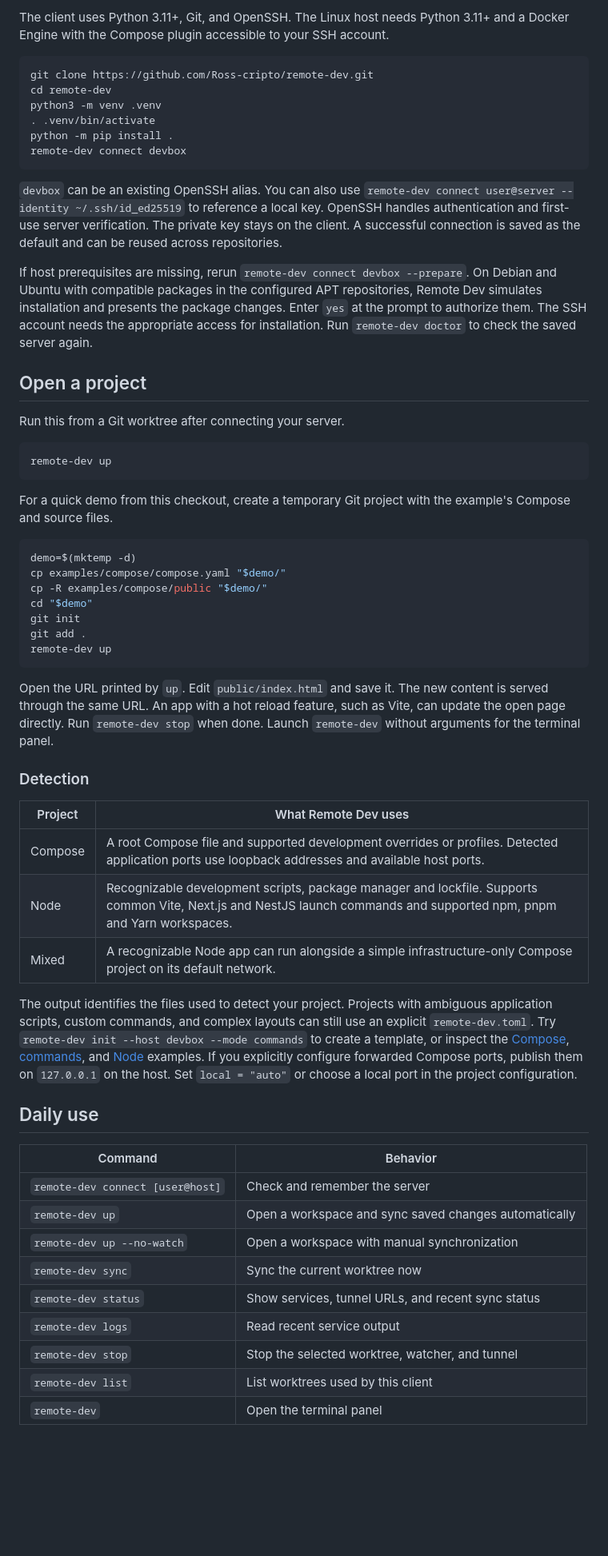
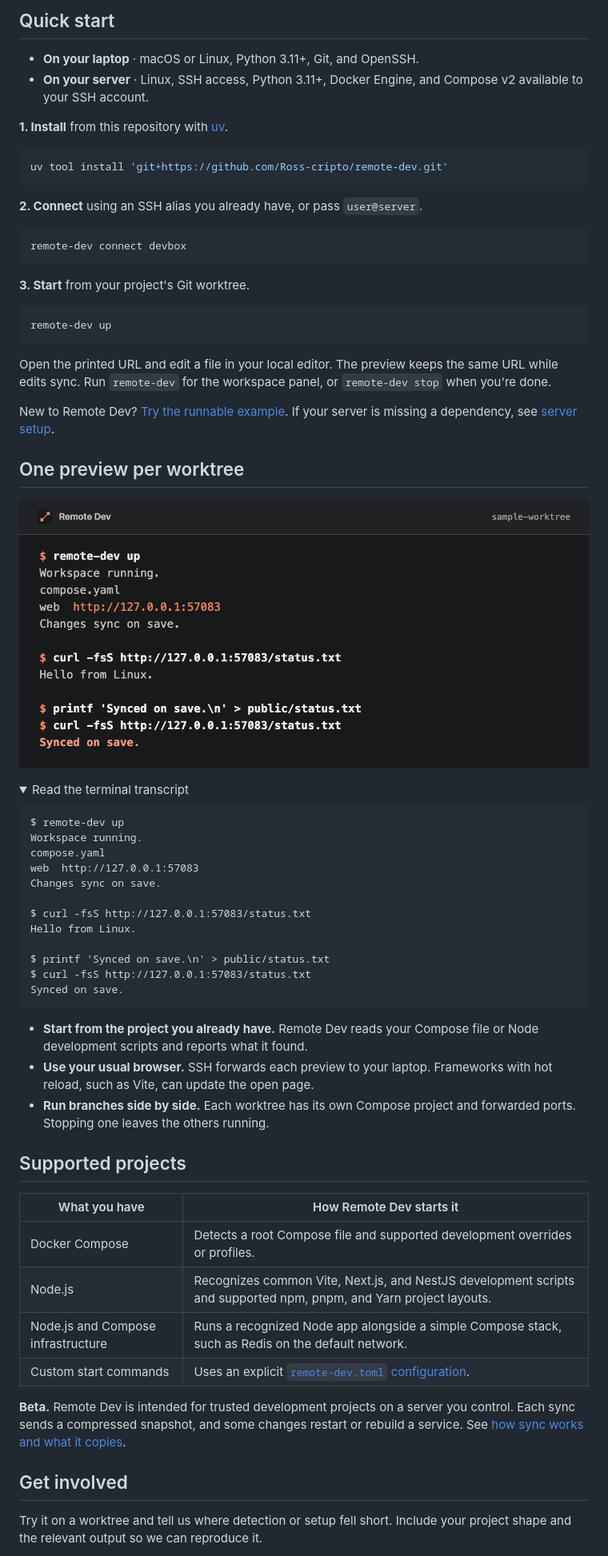
Before and after one commit to Ross-cripto/remote-dev, a Markdown page: README.md, the part around one of its changes. Shown at 80% size. Rendered like a GitHub page; pictures changed too: docs/assets/session.png (added); folded sections open; blank space fills up the shorter version.

Commit message:
docs: launch the remote dev brand and onboarding

````diff
--- a/README.md
+++ b/README.md
@@ -8,62 +10,71 @@ Each worktree uses a separate Compose project and tunnel. Remote Dev detects the
 
-The client uses Python 3.11+, Git, and OpenSSH. The Linux host needs Python 3.11+ and a Docker Engine with the Compose plugin accessible to your SSH account.
+## Quick start
+
+- **On your laptop** · macOS or Linux, Python 3.11+, Git, and OpenSSH.
+- **On your server** · Linux, SSH access, Python 3.11+, Docker Engine, and Compose v2 available to your SSH account.
+
+**1. Install** from this repository with [uv](https://docs.astral.sh/uv/).
 
 ```sh
-git clone https://github.com/Ross-cripto/remote-dev.git
-cd remote-dev
-python3 -m venv .venv
-. .venv/bin/activate
-python -m pip install .
+uv tool install 'git+https://github.com/Ross-cripto/remote-dev.git'
+```
+
+**2. Connect** using an SSH alias you already have, or pass `user@server`.
+
+```sh
 remote-dev connect devbox
 ```
 
-`devbox` can be an existing OpenSSH alias. You can also use `remote-dev connect user@server --identity ~/.ssh/id_ed25519` to reference a local key. OpenSSH handles authentication and first-use server verification. The private key stays on the client. A successful connection is saved as the default and can be reused across repositories.
-
-If host prerequisites are missing, rerun `remote-dev connect devbox --prepare`. On Debian and Ubuntu with compatible packages in the configured APT repositories, Remote Dev simulates installation and presents the package changes. Enter `yes` at the prompt to authorize them. The SSH account needs the appropriate access for installation. Run `remote-dev doctor` to check the saved server again.
-
-## Open a project
-
-Run this from a Git worktree after connecting your server.
+**3. Start** from your project's Git worktree.
 
 ```sh
 remote-dev up
 ```
 
-For a quick demo from this checkout, create a temporary Git project with the example's Compose and source files.
+Open the printed URL and edit a file in your local editor. The preview keeps the same URL while edits sync. Run `remote-dev` for the workspace panel, or `remote-dev stop` when you're done.
 
-```sh
-demo=$(mktemp -d)
-cp examples/compose/compose.yaml "$demo/"
-cp -R examples/compose/public "$demo/"
-cd "$demo"
-git init
-git add .
-remote-dev up
+New to Remote Dev? [Try the runnable example](docs/guide.md#try-the-compose-demo). If your server is missing a dependency, see [server setup](docs/guide.md#connect-and-check-a-server).
+
+## One preview per worktree
+
+![A terminal session showing remote-dev up detect compose.yaml and print a local preview URL. After saving a change locally, curl at the same URL returns the updated page.](docs/assets/session.png)
+
+<details>
+<summary>Read the terminal transcript</summary>
+
+```text
+$ remote-dev up
+Workspace running.
+compose.yaml
+web  http://127.0.0.1:57083
+Changes sync on save.
+
+$ curl -fsS http://127.0.0.1:57083/status.txt
+Hello from Linux.
+
+$ printf 'Synced on save.\n' > public/status.txt
+$ curl -fsS http://127.0.0.1:57083/status.txt
+Synced on save.
 ```
 
-Open the URL printed by `up`. Edit `public/index.html` and save it. The new content is served through the same URL. An app with a hot reload feature, such as Vite, can update the open page directly. Run `remote-dev stop` when done. Launch `remote-dev` without arguments for the terminal panel.
+</details>
 
-### Detection
+- **Start from the project you already have.** Remote Dev reads your Compose file or Node development scripts and reports what it found.
+- **Use your usual browser.** SSH forwards each preview to your laptop. Frameworks with hot reload, such as Vite, can update the open page.
+- **Run branches side by side.** Each worktree has its own Compose project and forwarded ports. Stopping one leaves the others running.
 
-| Project | What Remote Dev uses |
+## Supported projects
+
+| What you have | How Remote Dev starts it |
 | --- | --- |
-| Compose | A root Compose file and supported development overrides or profiles. Detected application ports use loopback addresses and available host ports. |
-| Node | Recognizable development scripts, package manager and lockfile. Supports common Vite, Next.js and NestJS launch commands and supported npm, pnpm and Yarn workspaces. |
-| Mixed | A recognizable Node app can run alongside a simple infrastructure-only Compose project on its default network. |
+| Docker Compose | Detects a root Compose file and supported development overrides or profiles. |
+| Node.js | Recognizes common Vite, Next.js, and NestJS development scripts and supported npm, pnpm, and Yarn project layouts. |
+| Node.js and Compose infrastructure | Runs a recognized Node app alongside a simple Compose stack, such as Redis on the default network. |
+| Custom start commands | Uses an explicit [`remote-dev.toml` configuration](docs/guide.md#configure-a-project-explicitly). |
 
-The output identifies the files used to detect your project. Projects with ambiguous application scripts, custom commands, and complex layouts can still use an explicit `remote-dev.toml`. Try `remote-dev init --host devbox --mode commands` to create a template, or inspect the [Compose](examples/compose/), [commands](examples/commands/), and [Node](examples/node/) examples. If you explicitly configure forwarded Compose ports, publish them on `127.0.0.1` on the host. Set `local = "auto"` or choose a local port in the project configuration.
+**Beta.** Remote Dev is intended for trusted development projects on a server you control. Each sync sends a compressed snapshot, and some changes restart or rebuild a service. See [how sync works and what it copies](docs/guide.md#source-and-sync).
 
-## Daily use
+## Get involved
 
-| Command | Behavior |
-| --- | --- |
-| `remote-dev connect [user@host]` | Check and remember the server |
-| `remote-dev up` | Open a workspace and sync saved changes automatically |
-| `remote-dev up --no-watch` | Open a workspace with manual synchronization |
-| `remote-dev sync` | Sync the current worktree now |
-| `remote-dev status` | Show services, tunnel URLs, and recent sync status |
-| `remote-dev logs` | Read recent service output |
-| `remote-dev stop` | Stop the selected worktree, watcher, and tunnel |
-| `remote-dev list` | List worktrees used by this client |
-| `remote-dev` | Open the terminal panel |
+Try it on a worktree and tell us where detection or setup fell short. Include your project shape and the relevant output so we can reproduce it.
 
````
Also changed, not shown: other parts of README.md (+6 -13 lines), CONTRIBUTING.md (added, +25 -0 lines), SECURITY.md (added, +5 -0 lines), docs/brand.md (added, +22 -0 lines), docs/guide.md (added, +92 -0 lines), docs/assets/cover.jpg (added), docs/assets/social-preview.jpg (added), 5 other files.
